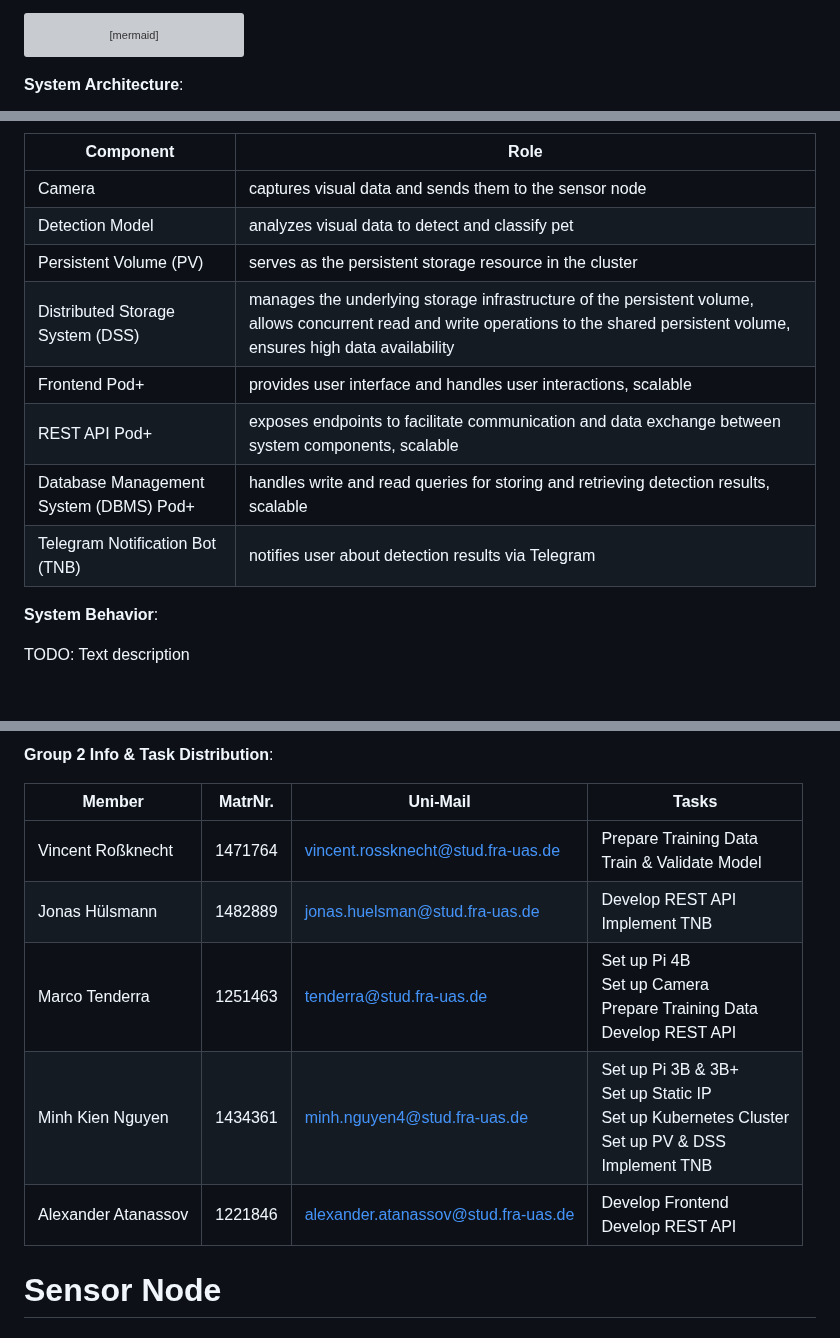
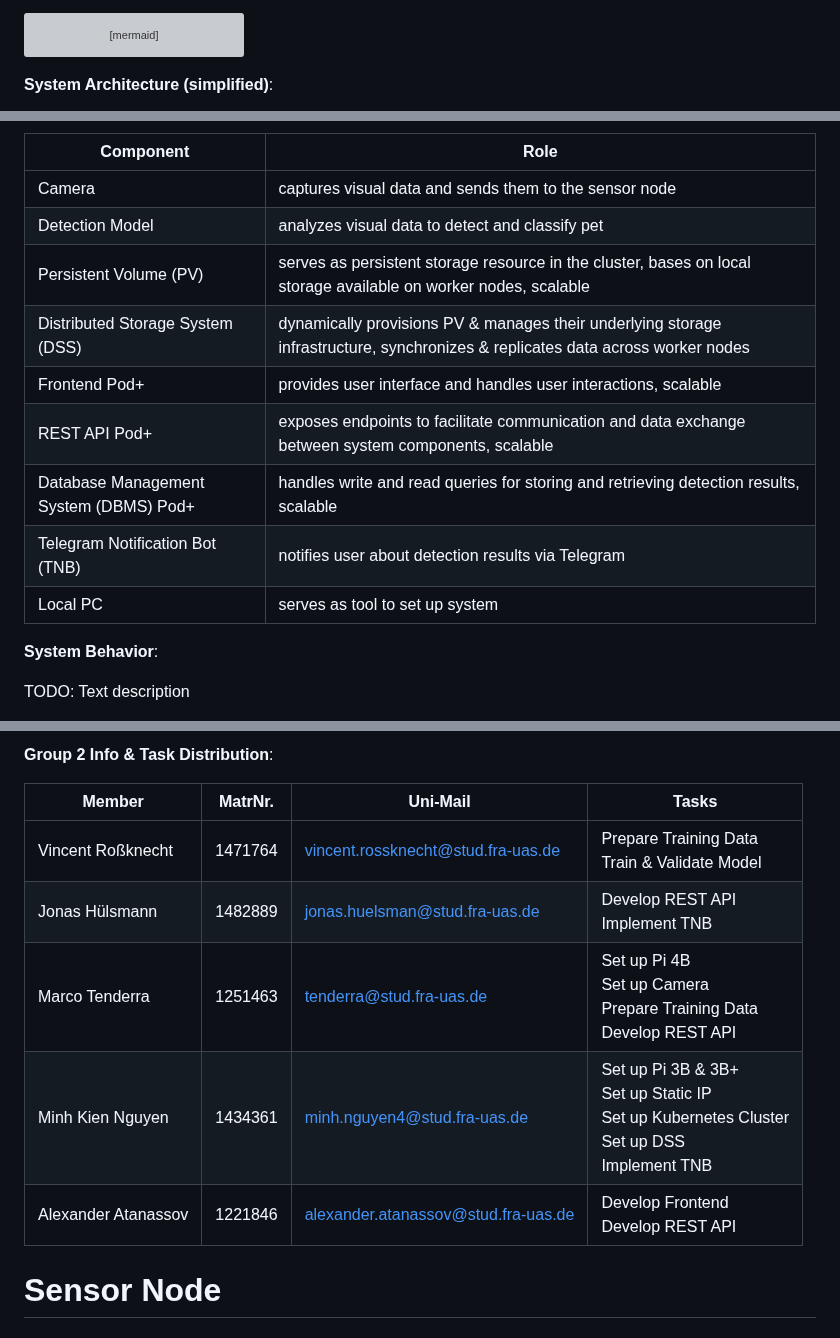
Before and after one commit to ccfrauasgr2/pet-detection, a Markdown page: docs/Group_2_SS23_ProjectReport.md, 3 parts joined by grey strips. Rendered like a GitHub page; blank space fills up the shorter version; grey boxes are pictures that could not be loaded.

````diff
--- a/docs/Group_2_SS23_ProjectReport.md
+++ b/docs/Group_2_SS23_ProjectReport.md
@@ -58,7 +58,7 @@ end
 
 ```
 
-**System Architecture**:
+**System Architecture (simplified)**:
 
 ```mermaid
 flowchart LR
@@ -96,16 +97,17 @@ flowchart LR
 
 ```
 
-| Component                              | Role                                                                                                                                                                                |
-| -------------------------------------- | ----------------------------------------------------------------------------------------------------------------------------------------------------------------------------------- |
-| Camera                                 | captures visual data and sends them to the sensor node                                                                                                                              |
-| Detection Model                        | analyzes visual data to detect and classify pet                                                                                                                                     |
-| Persistent Volume (PV)                 | serves as the persistent storage resource in the cluster                                                                                                                            |
-| Distributed Storage System (DSS)       | manages the underlying storage infrastructure of the persistent volume, allows concurrent read and write operations to the shared persistent volume, ensures high data availability |
-| Frontend Pod+                          | provides user interface and handles user interactions, scalable                                                                                                                     |
-| REST API Pod+                          | exposes endpoints to facilitate communication and data exchange between system components, scalable                                                                                 |
-| Database Management System (DBMS) Pod+ | handles write and read queries for storing and retrieving detection results, scalable                                                                                               |
-| Telegram Notification Bot (TNB)        | notifies user about detection results via Telegram                                                                                                                                  |
+| Component                              | Role                                                                                                                            |
+| -------------------------------------- | ------------------------------------------------------------------------------------------------------------------------------- |
+| Camera                                 | captures visual data and sends them to the sensor node                                                                          |
+| Detection Model                        | analyzes visual data to detect and classify pet                                                                                 |
+| Persistent Volume (PV)                 | serves as persistent storage resource in the cluster, bases on local storage available on worker nodes, scalable                |
+| Distributed Storage System (DSS)       | dynamically provisions PV & manages their underlying storage infrastructure, synchronizes & replicates data across worker nodes |
+| Frontend Pod+                          | provides user interface and handles user interactions, scalable                                                                 |
+| REST API Pod+                          | exposes endpoints to facilitate communication and data exchange between system components, scalable                             |
+| Database Management System (DBMS) Pod+ | handles write and read queries for storing and retrieving detection results, scalable                                           |
+| Telegram Notification Bot (TNB)        | notifies user about detection results via Telegram                                                                              |
+| Local PC                               | serves as tool to set up system                                                                                                 |
 
 
 **System Behavior**:
@@ -188,13 +190,13 @@ flowchart TD
 
 **Group 2 Info & Task Distribution**:
 
-| Member              | MatrNr. | Uni-Mail                            | Tasks                                                                                                       |
-| ------------------- | ------- | ----------------------------------- | ----------------------------------------------------------------------------------------------------------- |
-| Vincent Roßknecht   | 1471764 | vincent.rossknecht@stud.fra-uas.de  | Prepare Training Data<br/>Train & Validate Model                                                            |
-| Jonas Hülsmann      | 1482889 | jonas.huelsman@stud.fra-uas.de      | Develop REST API<br/>Implement TNB                                                                          |
-| Marco Tenderra      | 1251463 | tenderra@stud.fra-uas.de            | Set up Pi 4B<br/>Set up Camera<br/>Prepare Training Data<br/>Develop REST API                               |
-| Minh Kien Nguyen    | 1434361 | minh.nguyen4@stud.fra-uas.de        | Set up Pi 3B & 3B+<br/>Set up Static IP<br/>Set up Kubernetes Cluster<br/>Set up PV & DSS<br/>Implement TNB |
-| Alexander Atanassov | 1221846 | alexander.atanassov@stud.fra-uas.de | Develop Frontend<br/>Develop REST API                                                                       |
+| Member              | MatrNr. | Uni-Mail                            | Tasks                                                                                                  |
+| ------------------- | ------- | ----------------------------------- | ------------------------------------------------------------------------------------------------------ |
+| Vincent Roßknecht   | 1471764 | vincent.rossknecht@stud.fra-uas.de  | Prepare Training Data<br/>Train & Validate Model                                                       |
+| Jonas Hülsmann      | 1482889 | jonas.huelsman@stud.fra-uas.de      | Develop REST API<br/>Implement TNB                                                                     |
+| Marco Tenderra      | 1251463 | tenderra@stud.fra-uas.de            | Set up Pi 4B<br/>Set up Camera<br/>Prepare Training Data<br/>Develop REST API                          |
+| Minh Kien Nguyen    | 1434361 | minh.nguyen4@stud.fra-uas.de        | Set up Pi 3B & 3B+<br/>Set up Static IP<br/>Set up Kubernetes Cluster<br/>Set up DSS<br/>Implement TNB |
+| Alexander Atanassov | 1221846 | alexander.atanassov@stud.fra-uas.de | Develop Frontend<br/>Develop REST API                                                                  |
 
 
 # Sensor Node
````
Also changed, not shown: other parts of docs/Group_2_SS23_ProjectReport.md (+10 -9 lines).
